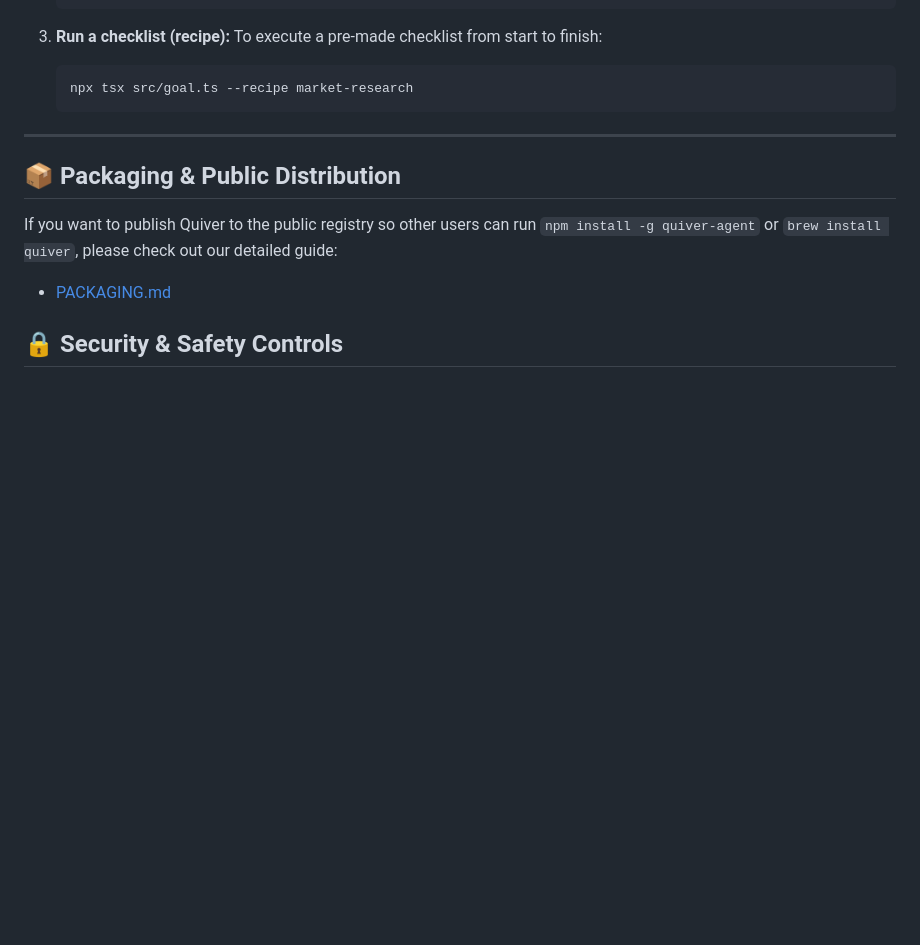
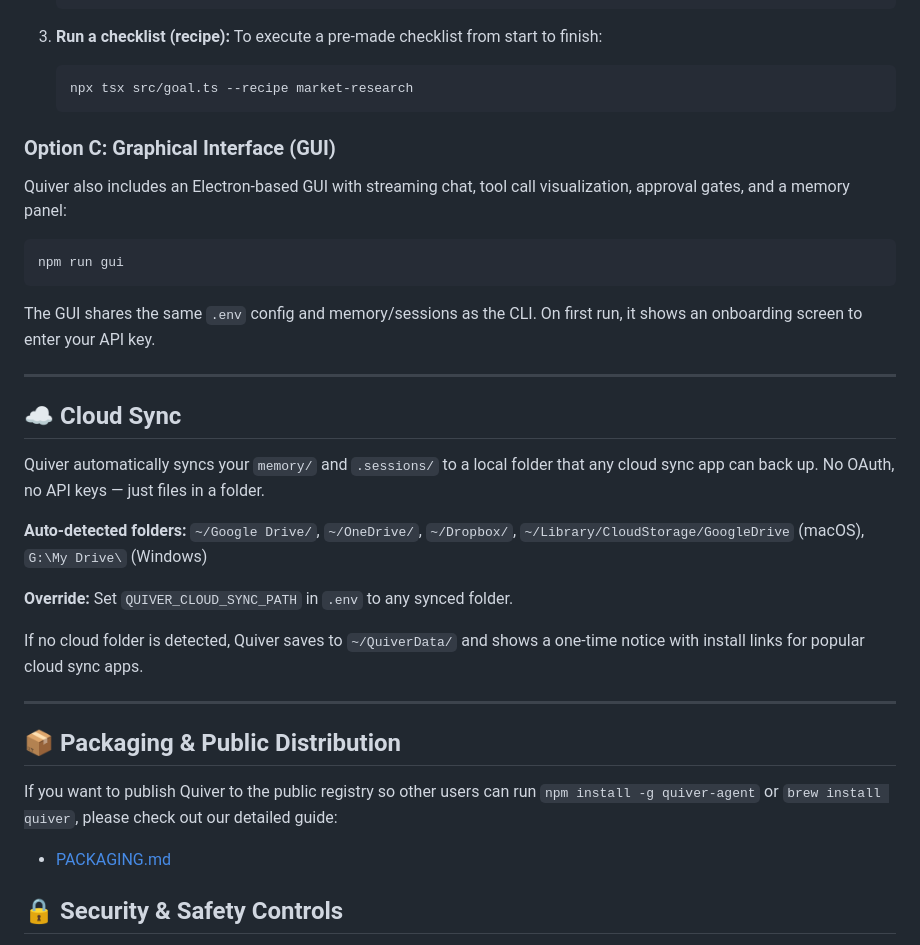
Before and after one commit to rahul16ss/quiver, a Markdown page: README.md, the part around the change. Drawn GitHub-style; blank space fills up the shorter version.

Commit message:
docs: add GUI and cloud sync sections to README

````diff
--- a/README.md
+++ b/README.md
@@ -60,6 +60,25 @@ quiver
    ```bash
    npx tsx src/goal.ts --recipe market-research
    ```
+
+### Option C: Graphical Interface (GUI)
+Quiver also includes an Electron-based GUI with streaming chat, tool call visualization, approval gates, and a memory panel:
+```bash
+npm run gui
+```
+The GUI shares the same `.env` config and memory/sessions as the CLI. On first run, it shows an onboarding screen to enter your API key.
+
+---
+
+## ☁️ Cloud Sync
+
+Quiver automatically syncs your `memory/` and `.sessions/` to a local folder that any cloud sync app can back up. No OAuth, no API keys — just files in a folder.
+
+**Auto-detected folders:** `~/Google Drive/`, `~/OneDrive/`, `~/Dropbox/`, `~/Library/CloudStorage/GoogleDrive` (macOS), `G:\My Drive\` (Windows)
+
+**Override:** Set `QUIVER_CLOUD_SYNC_PATH` in `.env` to any synced folder.
+
+If no cloud folder is detected, Quiver saves to `~/QuiverData/` and shows a one-time notice with install links for popular cloud sync apps.
 
 ---
 
````
